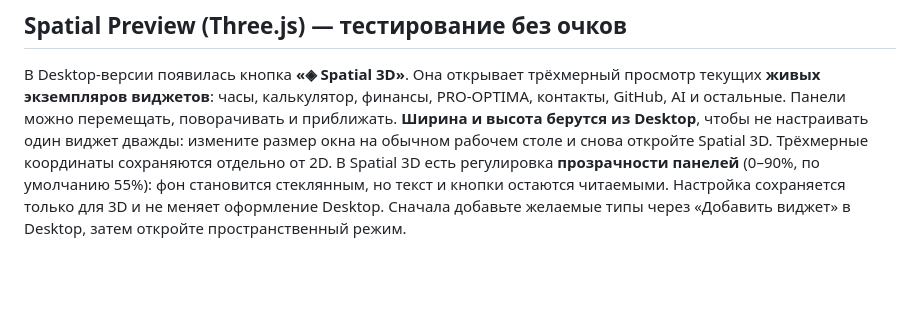
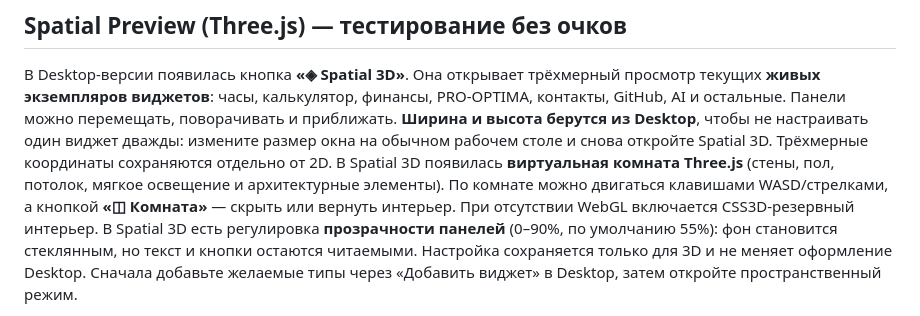
Before and after one commit to blacknode305/dashboardx, a Markdown page: README.md, the part around the change. Rendered like a GitHub page; blank space fills up the shorter version.

Commit message:
docs: describe Spatial 3D virtual room for GitHub Pages users

```diff
--- a/README.md
+++ b/README.md
@@ -12,6 +12,7 @@
 В Desktop-версии появилась кнопка **«◈ Spatial 3D»**. Она открывает трёхмерный
 просмотр текущих **живых экземпляров виджетов**: часы, калькулятор, финансы,
 PRO-OPTIMA, контакты, GitHub, AI и остальные. Панели можно перемещать, поворачивать и приближать. **Ширина и высота берутся из Desktop**, чтобы не настраивать один виджет дважды: измените размер окна на обычном рабочем столе и снова откройте Spatial 3D. Трёхмерные координаты сохраняются отдельно от 2D. В Spatial 3D
+появилась **виртуальная комната Three.js** (стены, пол, потолок, мягкое освещение и архитектурные элементы). По комнате можно двигаться клавишами WASD/стрелками, а кнопкой **«◫ Комната»** — скрыть или вернуть интерьер. При отсутствии WebGL включается CSS3D-резервный интерьер. В Spatial 3D
 есть регулировка **прозрачности панелей** (0–90%, по умолчанию 55%):
 фон становится стеклянным, но текст и кнопки остаются читаемыми.
 Настройка сохраняется только для 3D и не меняет оформление Desktop. Сначала добавьте желаемые типы через
```
